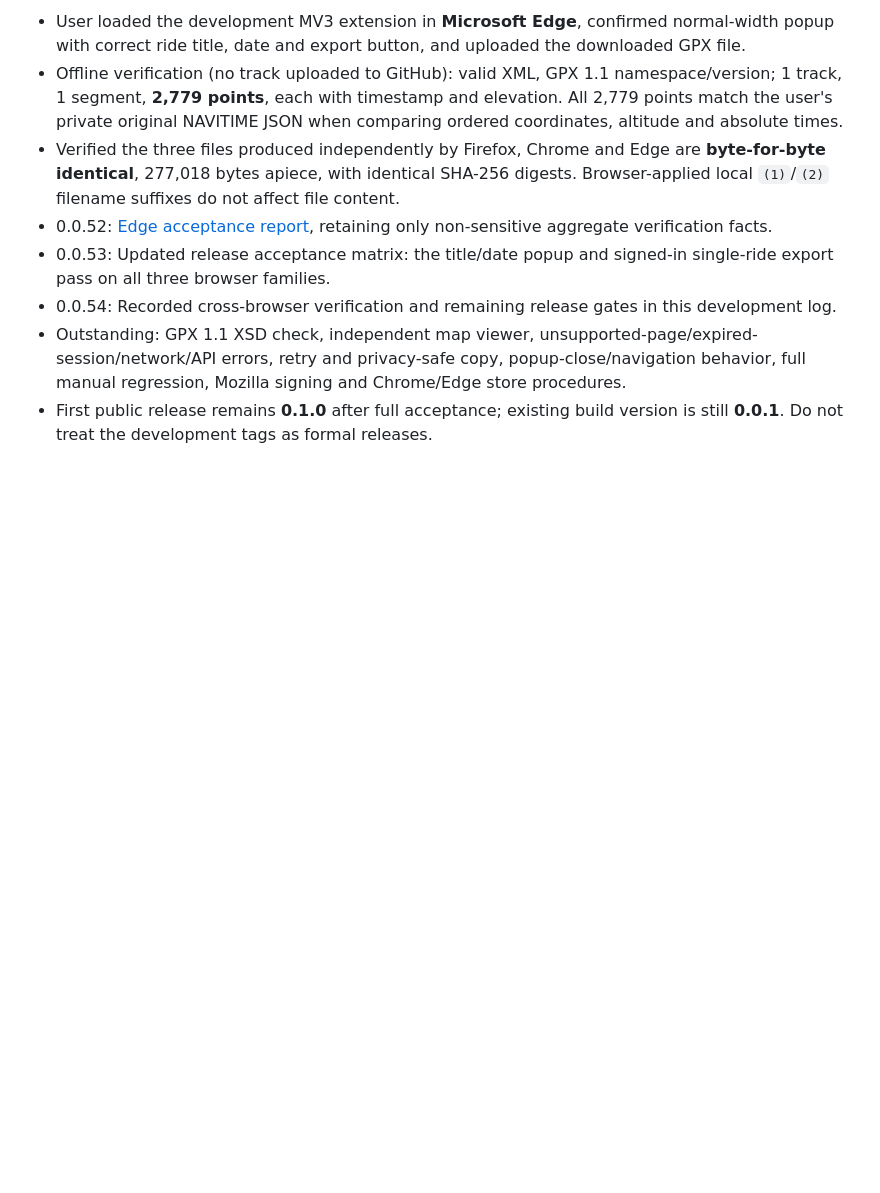
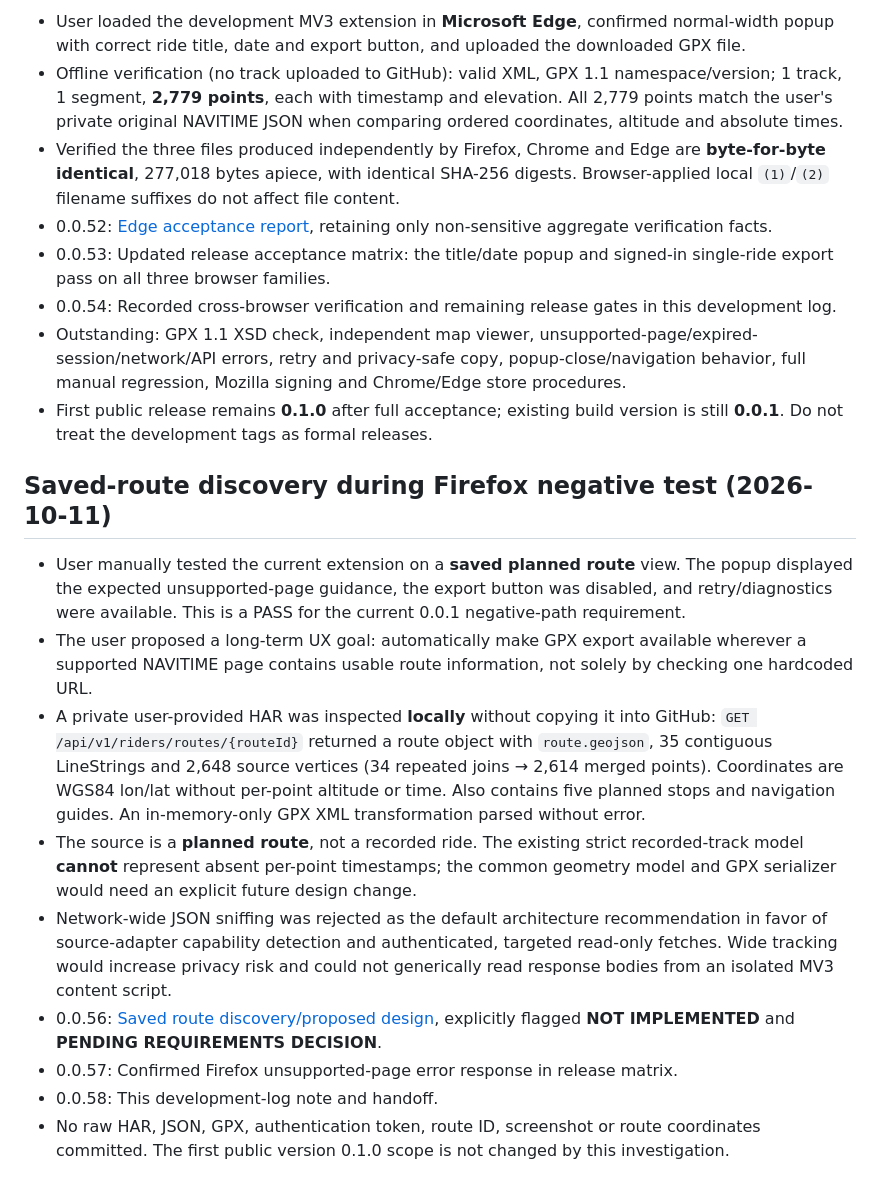
Before and after one commit to zawa356/NAVITIME_GPX_Exporter, a Markdown page: docs/DEVELOPMENT_LOG.md, the part around the change. Drawn GitHub-style; blank space fills up the shorter version.

Commit message:
docs: record planned-route HAR findings and architecture decision pending (0.0.58)

```diff
--- a/docs/DEVELOPMENT_LOG.md
+++ b/docs/DEVELOPMENT_LOG.md
@@ -153,3 +153,15 @@ Never commit or echo tokens, raw HAR, raw GPS tracks, private user details or AP
 - 0.0.54: Recorded cross-browser verification and remaining release gates in this development log.
 - Outstanding: GPX 1.1 XSD check, independent map viewer, unsupported-page/expired-session/network/API errors, retry and privacy-safe copy, popup-close/navigation behavior, full manual regression, Mozilla signing and Chrome/Edge store procedures.
 - First public release remains **0.1.0** after full acceptance; existing build version is still **0.0.1**. Do not treat the development tags as formal releases.
+
+## Saved-route discovery during Firefox negative test (2026-10-11)
+
+- User manually tested the current extension on a **saved planned route** view. The popup displayed the expected unsupported-page guidance, the export button was disabled, and retry/diagnostics were available. This is a PASS for the current 0.0.1 negative-path requirement.
+- The user proposed a long-term UX goal: automatically make GPX export available wherever a supported NAVITIME page contains usable route information, not solely by checking one hardcoded URL.
+- A private user-provided HAR was inspected **locally** without copying it into GitHub: `GET /api/v1/riders/routes/{routeId}` returned a route object with `route.geojson`, 35 contiguous LineStrings and 2,648 source vertices (34 repeated joins → 2,614 merged points). Coordinates are WGS84 lon/lat without per-point altitude or time. Also contains five planned stops and navigation guides. An in-memory-only GPX XML transformation parsed without error.
+- The source is a **planned route**, not a recorded ride. The existing strict recorded-track model **cannot** represent absent per-point timestamps; the common geometry model and GPX serializer would need an explicit future design change.
+- Network-wide JSON sniffing was rejected as the default architecture recommendation in favor of source-adapter capability detection and authenticated, targeted read-only fetches. Wide tracking would increase privacy risk and could not generically read response bodies from an isolated MV3 content script.
+- 0.0.56: [Saved route discovery/proposed design](PROPOSALS/SAVED_ROUTE_EXPORT.md), explicitly flagged **NOT IMPLEMENTED** and **PENDING REQUIREMENTS DECISION**.
+- 0.0.57: Confirmed Firefox unsupported-page error response in release matrix.
+- 0.0.58: This development-log note and handoff.
+- No raw HAR, JSON, GPX, authentication token, route ID, screenshot or route coordinates committed. The first public version 0.1.0 scope is not changed by this investigation.
```
